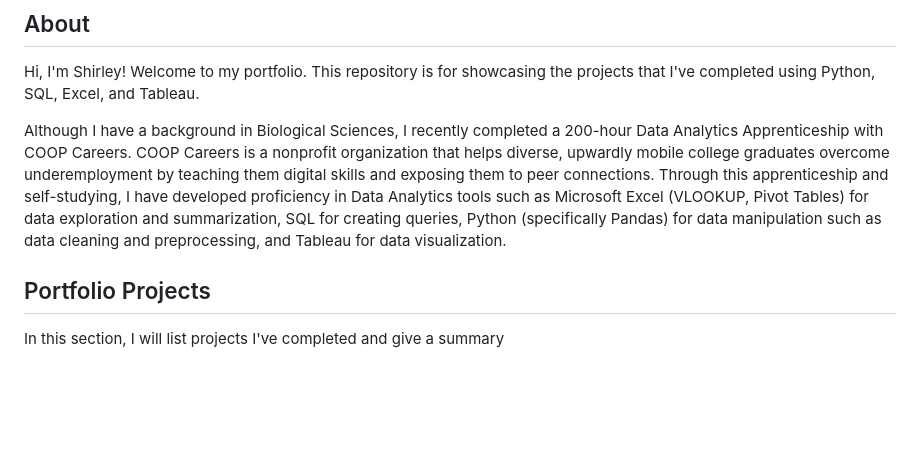
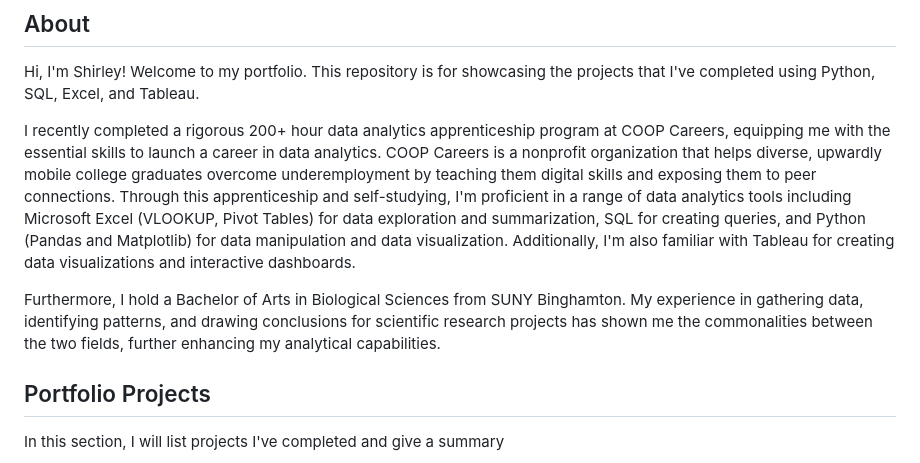
Before and after one commit to shyrlee/Shirley-Xia-Portfolio, a Markdown page: README.md, the part around the change. Rendered like a GitHub page; blank space fills up the shorter version.

Commit message:
Updated summary.md

```diff
--- a/README.md
+++ b/README.md
@@ -3,7 +3,9 @@
 ## About
 Hi, I'm Shirley! Welcome to my portfolio. This repository is for showcasing the projects that I've completed using Python, SQL, Excel, and Tableau.
 
-Although I have a background in Biological Sciences, I recently completed a 200-hour Data Analytics Apprenticeship with COOP Careers. COOP Careers is a nonprofit organization that helps diverse, upwardly mobile college graduates overcome underemployment by teaching them digital skills and exposing them to peer connections. Through this apprenticeship and self-studying, I have developed proficiency in Data Analytics tools such as Microsoft Excel (VLOOKUP, Pivot Tables) for data exploration and summarization, SQL for creating queries, Python (specifically Pandas) for data manipulation such as data cleaning and preprocessing, and Tableau for data visualization.
+I recently completed a rigorous 200+ hour data analytics apprenticeship program at COOP Careers, equipping me with the essential skills to launch a career in data analytics. COOP Careers is a nonprofit organization that helps diverse, upwardly mobile college graduates overcome underemployment by teaching them digital skills and exposing them to peer connections. Through this apprenticeship and self-studying, I'm proficient in a range of data analytics tools including Microsoft Excel (VLOOKUP, Pivot Tables) for data exploration and summarization, SQL for creating queries, and Python (Pandas and Matplotlib) for data manipulation and data visualization. Additionally, I'm also familiar with Tableau for creating data visualizations and interactive dashboards.
+
+Furthermore, I hold a Bachelor of Arts in Biological Sciences from SUNY Binghamton. My experience in gathering data, identifying patterns, and drawing conclusions for scientific research projects has shown me the commonalities between the two fields, further enhancing my analytical capabilities.
 
 ## Portfolio Projects
 In this section, I will list projects I've completed and give a summary
```
